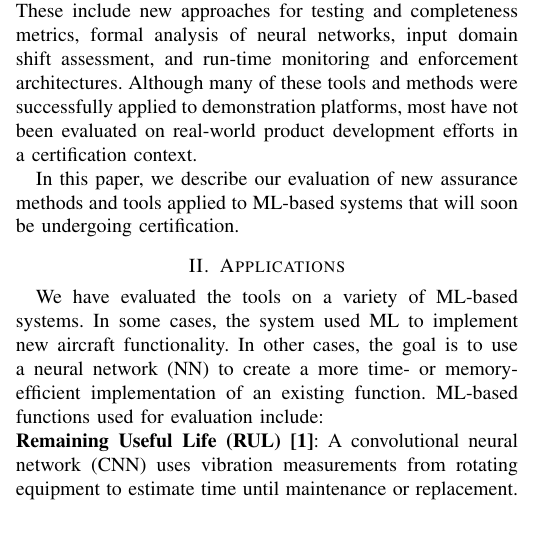
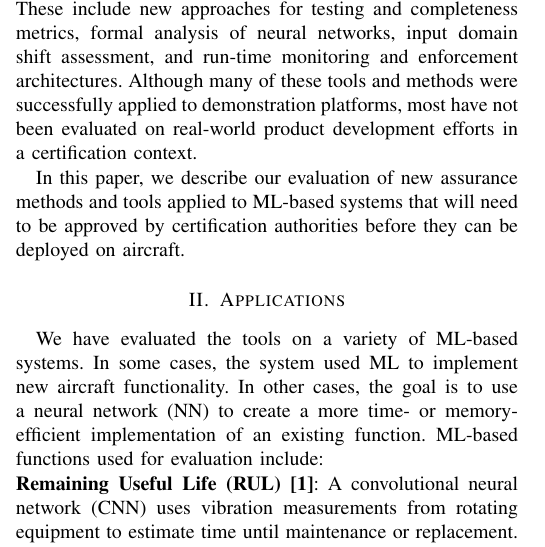
Before and after one commit to iamundson/dasc24_aahaa, a LaTeX paper (main.tex, which reads introduction.tex): part of one column of page 1 of 7 before the commit and part of one column of page 1 of 8 after it, cut so that both start at the same text. Compiled offline with pdfLaTeX; a missing font is replaced by an installed copy or a similar font; a LaTeX package or settings file that is missing is left out.

Commit message:
minor edits before peer review submission

```diff
--- a/introduction.tex
+++ b/introduction.tex
@@ -4,4 +4,4 @@ DO-178C, for example, provides guidance regarding software aspects of certificat
 
 As part of the DARPA Assured Autonomy (AA) program, our team has developed or evaluated a number of technologies to address gaps in traditional hardware and software assurance processes that make it difficult or impossible to demonstrate the correctness and safety of ML components.    These include new approaches for testing and completeness metrics, formal analysis of neural networks, input domain shift assessment, and run-time monitoring and enforcement architectures.  Although many of these tools and methods were successfully applied to demonstration platforms, most have not been evaluated on real-world product development efforts in a certification context.
 
-In this paper, we describe our evaluation of new assurance methods and tools applied to ML-based systems that will soon be undergoing certification.
+In this paper, we describe our evaluation of new assurance methods and tools applied to ML-based systems that will need to be approved by certification authorities before they can be deployed on aircraft.
--- a/main.tex
+++ b/main.tex
@@ -8,7 +8,7 @@
 \usepackage{textcomp}
 \usepackage{xcolor}
 \usepackage{dblfloatfix}
-\usepackage{flushend}
+%\usepackage{flushend}
 \usepackage{subcaption} %  for subfigures environments
 %\def\BibTeX{{\rm B\kern-.05em{\sc i\kern-.025em b}\kern-.08em
 %    T\kern-.1667em\lower.7ex\hbox{E}\kern-.125emX}}
```
